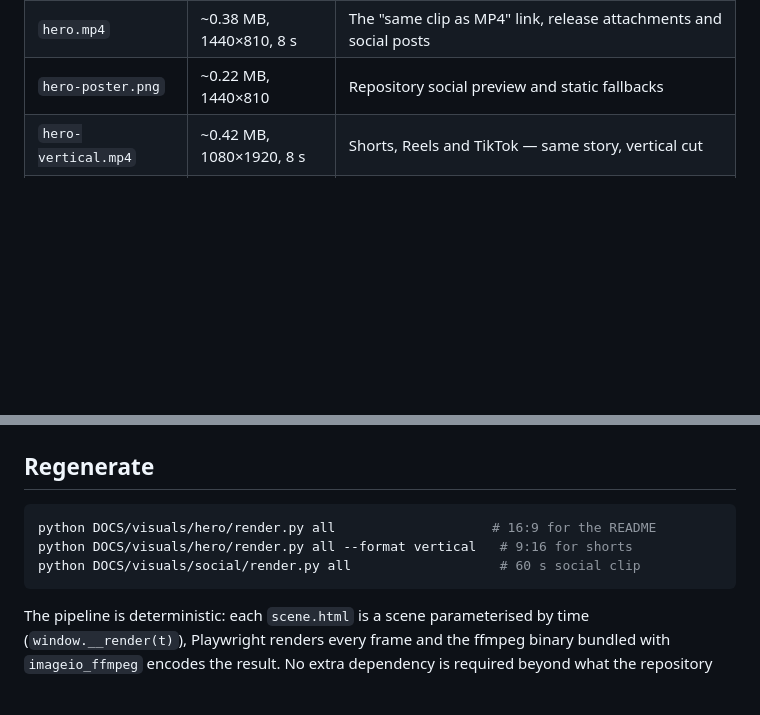
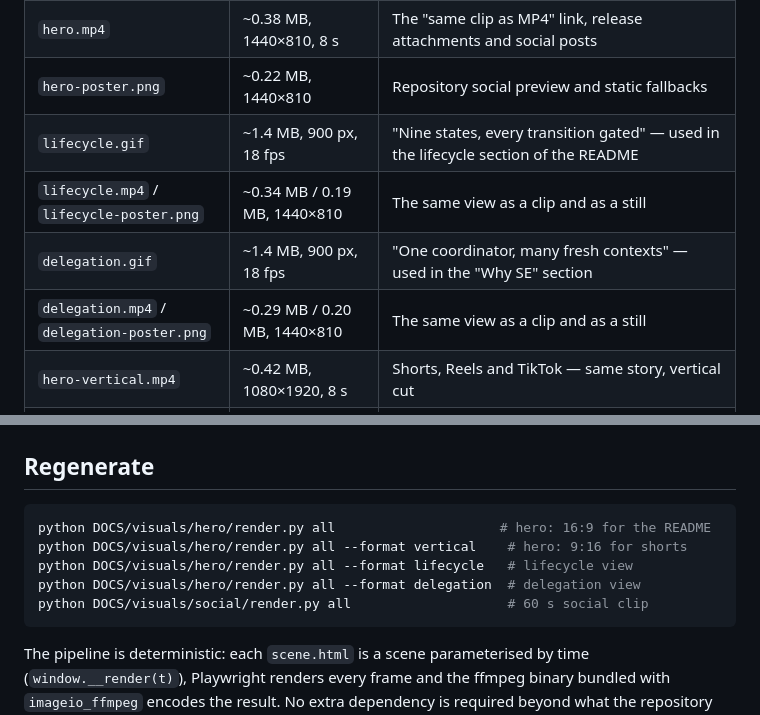
Before and after one commit to SHEMASOFT/SYSTEM-ENGINEERING, a Markdown page: DOCS/assets/README.md, 2 parts joined by grey strips. GitHub-like rendering; blank space fills up the shorter version.

````diff
--- a/DOCS/assets/README.md
+++ b/DOCS/assets/README.md
@@ -8,6 +8,10 @@ preview. Everything here is **generated**, never edited by hand.
 | `hero.gif` | ~2.2 MB, 1000 px, 18 fps | The animated hero at the top of `README.md` (GitHub autoplays GIFs; it does not embed MP4) |
 | `hero.mp4` | ~0.38 MB, 1440×810, 8 s | The "same clip as MP4" link, release attachments and social posts |
 | `hero-poster.png` | ~0.22 MB, 1440×810 | Repository social preview and static fallbacks |
+| `lifecycle.gif` | ~1.4 MB, 900 px, 18 fps | "Nine states, every transition gated" — used in the lifecycle section of the README |
+| `lifecycle.mp4` / `lifecycle-poster.png` | ~0.34 MB / 0.19 MB, 1440×810 | The same view as a clip and as a still |
+| `delegation.gif` | ~1.4 MB, 900 px, 18 fps | "One coordinator, many fresh contexts" — used in the "Why SE" section |
+| `delegation.mp4` / `delegation-poster.png` | ~0.29 MB / 0.20 MB, 1440×810 | The same view as a clip and as a still |
 | `hero-vertical.mp4` | ~0.42 MB, 1080×1920, 8 s | Shorts, Reels and TikTok — same story, vertical cut |
 | `hero-vertical-poster.png` | ~0.25 MB, 1080×1920 | Cover image for the vertical platforms |
 | `social-60s.mp4` | ~1.95 MB, 1080×1920, 60 s | The full social clip: problem → coordinator → gates → memory → ODD/SDD/RDD → real `se doctor` → call to action |
@@ -16,9 +20,11 @@ preview. Everything here is **generated**, never edited by hand.
 ## Regenerate
 
 ```bash
-python DOCS/visuals/hero/render.py all                    # 16:9 for the README
-python DOCS/visuals/hero/render.py all --format vertical   # 9:16 for shorts
-python DOCS/visuals/social/render.py all                   # 60 s social clip
+python DOCS/visuals/hero/render.py all                     # hero: 16:9 for the README
+python DOCS/visuals/hero/render.py all --format vertical    # hero: 9:16 for shorts
+python DOCS/visuals/hero/render.py all --format lifecycle   # lifecycle view
+python DOCS/visuals/hero/render.py all --format delegation  # delegation view
+python DOCS/visuals/social/render.py all                    # 60 s social clip
 ```
 
 The pipeline is deterministic: each `scene.html` is a scene parameterised by
````
Also changed, not shown: README.md (+16 -0 lines), DOCS/assets/delegation-poster.png (added), DOCS/assets/lifecycle-poster.png (added), 7 other files.
